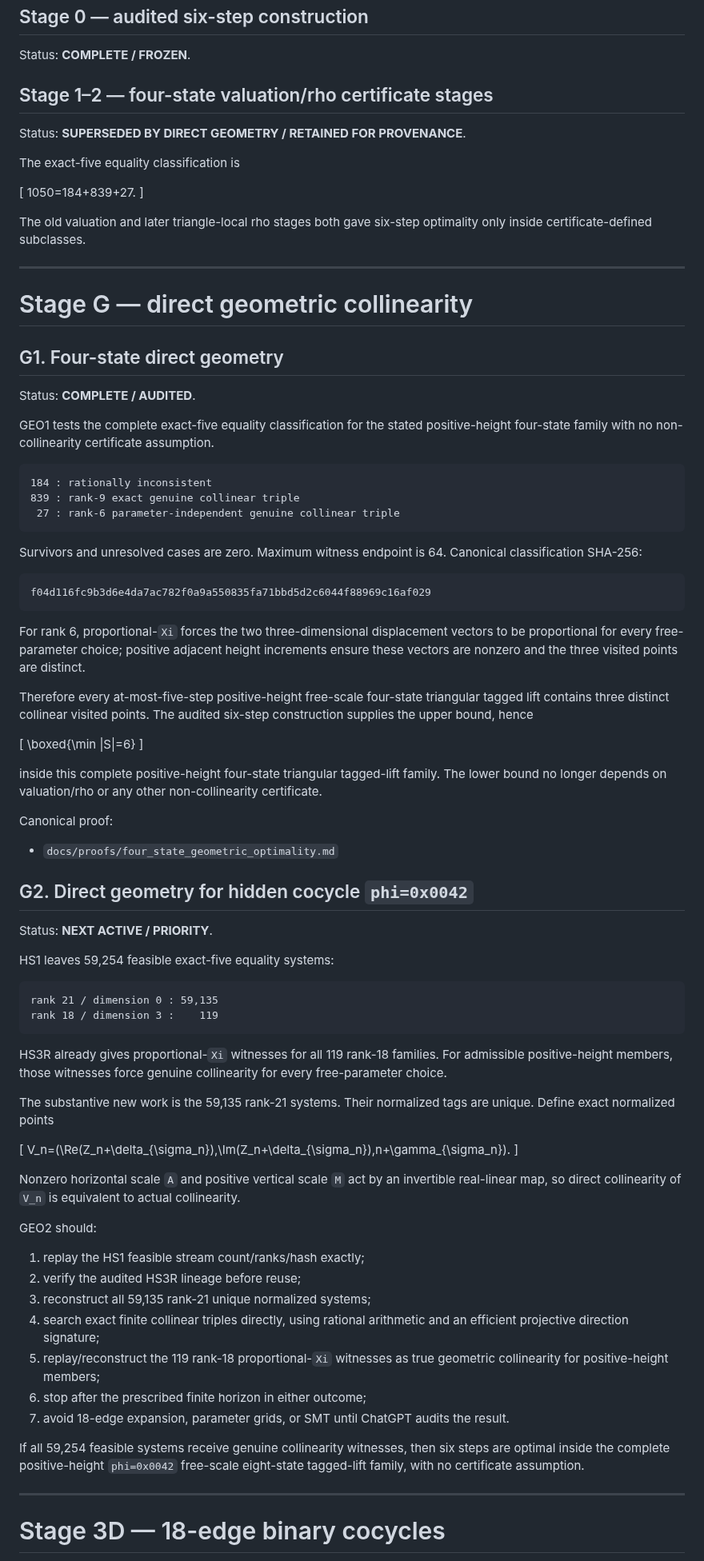
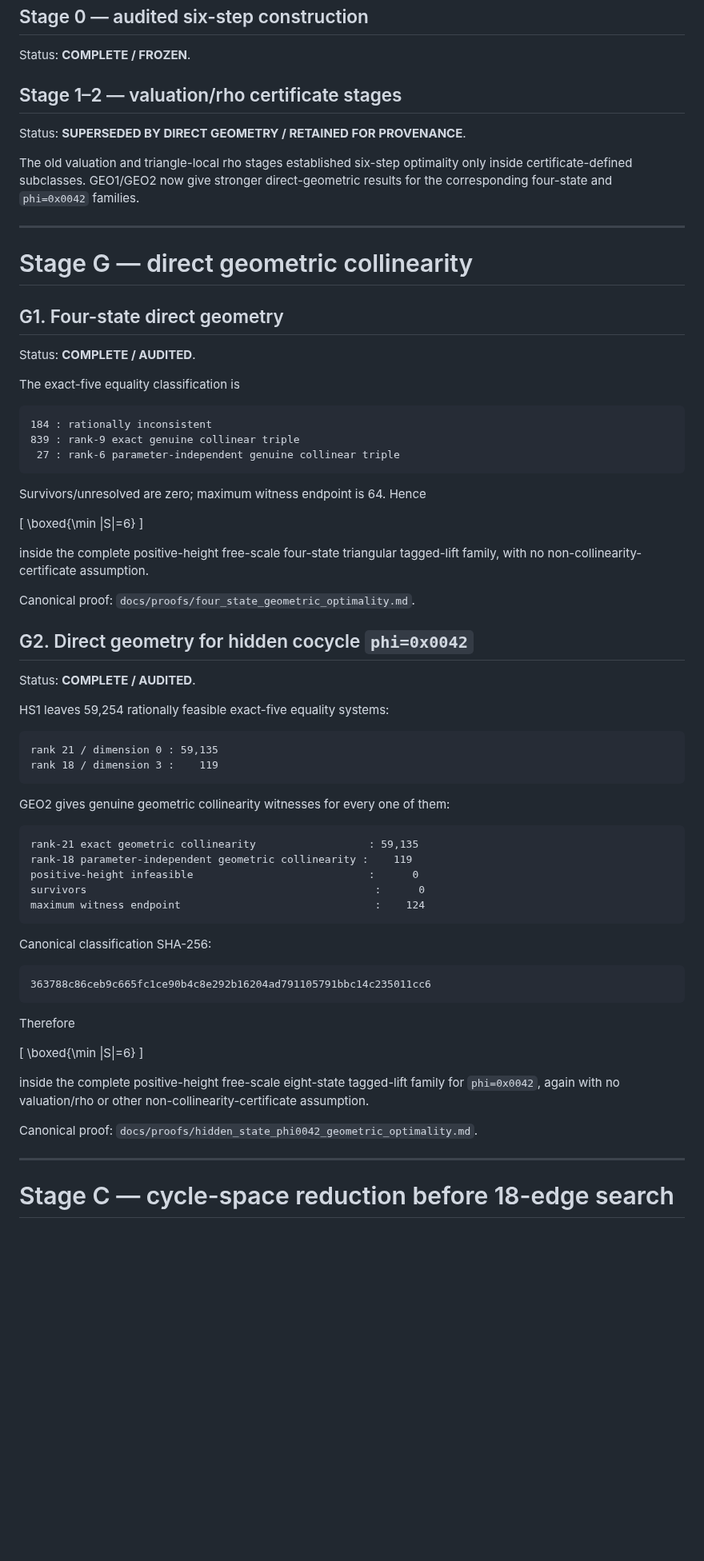
Before and after one commit to nyan-nyan-nyan-pyon/Erd-sProblem193, a Markdown page: docs/ROADMAP.md, the part around one of its changes. Shown at 80% size. Drawn GitHub-style; blank space fills up the shorter version.

Commit message:
Advance roadmap after audited GEO2

````diff
--- a/docs/ROADMAP.md
+++ b/docs/ROADMAP.md
@@ -6,17 +6,11 @@ This roadmap is conservative: each stage should produce a construction, an audit
 
 Status: **COMPLETE / FROZEN**.
 
-## Stage 1–2 — four-state valuation/rho certificate stages
+## Stage 1–2 — valuation/rho certificate stages
 
 Status: **SUPERSEDED BY DIRECT GEOMETRY / RETAINED FOR PROVENANCE**.
 
-The exact-five equality classification is
-
-\[
-1050=184+839+27.
-\]
-
-The old valuation and later triangle-local rho stages both gave six-step optimality only inside certificate-defined subclasses.
+The old valuation and triangle-local rho stages established six-step optimality only inside certificate-defined subclasses. GEO1/GEO2 now give stronger direct-geometric results for the corresponding four-state and `phi=0x0042` families.
 
 ---
 
@@ -26,7 +20,7 @@ The old valuation and later triangle-local rho stages both gave six-step optimal
 
 Status: **COMPLETE / AUDITED**.
 
-GEO1 tests the complete exact-five equality classification for the stated positive-height four-state family with no non-collinearity certificate assumption.
+The exact-five equality classification is
 
 ```text
 184 : rationally inconsistent
@@ -34,60 +28,54 @@ GEO1 tests the complete exact-five equality classification for the stated positi
  27 : rank-6 parameter-independent genuine collinear triple
 ```
 
-Survivors and unresolved cases are zero. Maximum witness endpoint is 64. Canonical classification SHA-256:
-
-```text
-f04d116fc9b3d6e4da7ac782f0a9a550835fa71bbd5d2c6044f88969c16af029
-```
-
-For rank 6, proportional-`Xi` forces the two three-dimensional displacement vectors to be proportional for every free-parameter choice; positive adjacent height increments ensure these vectors are nonzero and the three visited points are distinct.
-
-Therefore every at-most-five-step positive-height free-scale four-state triangular tagged lift contains three distinct collinear visited points. The audited six-step construction supplies the upper bound, hence
+Survivors/unresolved are zero; maximum witness endpoint is 64. Hence
 
 \[
 \boxed{\min |S|=6}
 \]
 
-inside this complete positive-height four-state triangular tagged-lift family. The lower bound no longer depends on valuation/rho or any other non-collinearity certificate.
+inside the complete positive-height free-scale four-state triangular tagged-lift family, with no non-collinearity-certificate assumption.
 
-Canonical proof:
-
-- `docs/proofs/four_state_geometric_optimality.md`
+Canonical proof: `docs/proofs/four_state_geometric_optimality.md`.
 
 ## G2. Direct geometry for hidden cocycle `phi=0x0042`
 
-Status: **NEXT ACTIVE / PRIORITY**.
+Status: **COMPLETE / AUDITED**.
 
-HS1 leaves 59,254 feasible exact-five equality systems:
+HS1 leaves 59,254 rationally feasible exact-five equality systems:
 
 ```text
 rank 21 / dimension 0 : 59,135
 rank 18 / dimension 3 :    119
 ```
 
-HS3R already gives proportional-`Xi` witnesses for all 119 rank-18 families. For admissible positive-height members, those witnesses force genuine collinearity for every free-parameter choice.
+GEO2 gives genuine geometric collinearity witnesses for every one of them:
 
-The substantive new work is the 59,135 rank-21 systems. Their normalized tags are unique. Define exact normalized points
+```text
+rank-21 exact geometric collinearity                  : 59,135
+rank-18 parameter-independent geometric collinearity :    119
+positive-height infeasible                            :      0
+survivors                                              :      0
+maximum witness endpoint                               :    124
+```
+
+Canonical classification SHA-256:
+
+```text
+363788c86ceb9c665fc1ce90b4c8e292b16204ad791105791bbc14c235011cc6
+```
+
+Therefore
 
 \[
-V_n=(\Re(Z_n+\delta_{\sigma_n}),\Im(Z_n+\delta_{\sigma_n}),n+\gamma_{\sigma_n}).
+\boxed{\min |S|=6}
 \]
 
-Nonzero horizontal scale `A` and positive vertical scale `M` act by an invertible real-linear map, so direct collinearity of `V_n` is equivalent to actual collinearity.
+inside the complete positive-height free-scale eight-state tagged-lift family for `phi=0x0042`, again with no valuation/rho or other non-collinearity-certificate assumption.
 
-GEO2 should:
-
-1. replay the HS1 feasible stream count/ranks/hash exactly;
-2. verify the audited HS3R lineage before reuse;
-3. reconstruct all 59,135 rank-21 unique normalized systems;
-4. search exact finite collinear triples directly, using rational arithmetic and an efficient projective direction signature;
-5. replay/reconstruct the 119 rank-18 proportional-`Xi` witnesses as true geometric collinearity for positive-height members;
-6. stop after the prescribed finite horizon in either outcome;
-7. avoid 18-edge expansion, parameter grids, or SMT until ChatGPT audits the result.
-
-If all 59,254 feasible systems receive genuine collinearity witnesses, then six steps are optimal inside the complete positive-height `phi=0x0042` free-scale eight-state tagged-lift family, with no certificate assumption.
+Canonical proof: `docs/proofs/hidden_state_phi0042_geometric_optimality.md`.
 
 ---
 
-# Stage 3D — 18-edge binary cocycles
+# Stage C — cycle-space reduction before 18-edge search
 
````
Also changed, not shown: other parts of docs/ROADMAP.md (+27 -5 lines).
